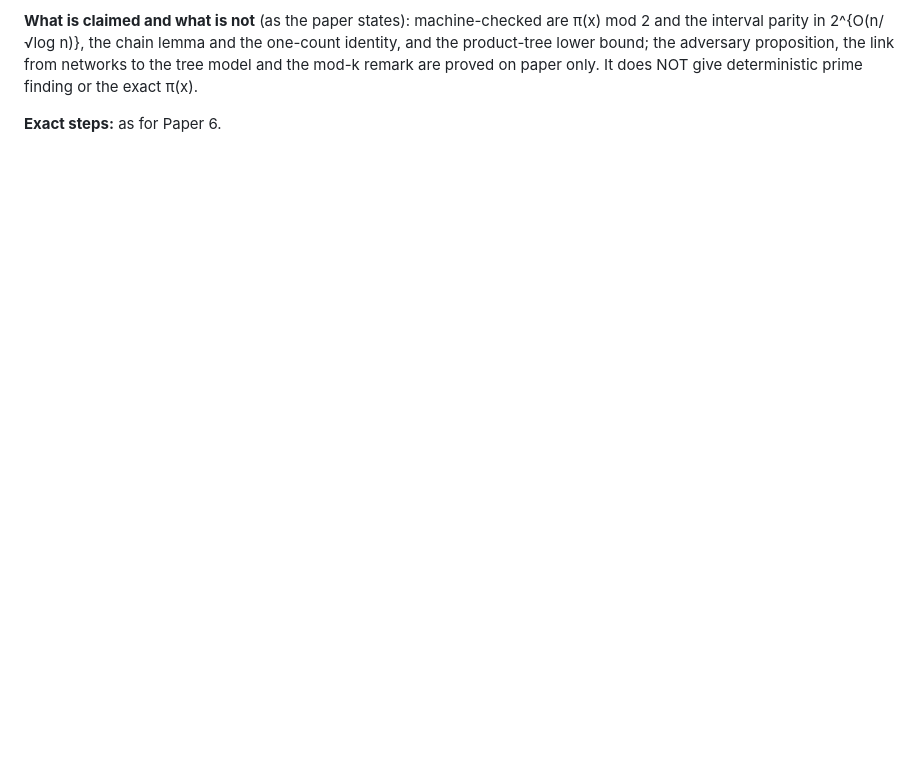
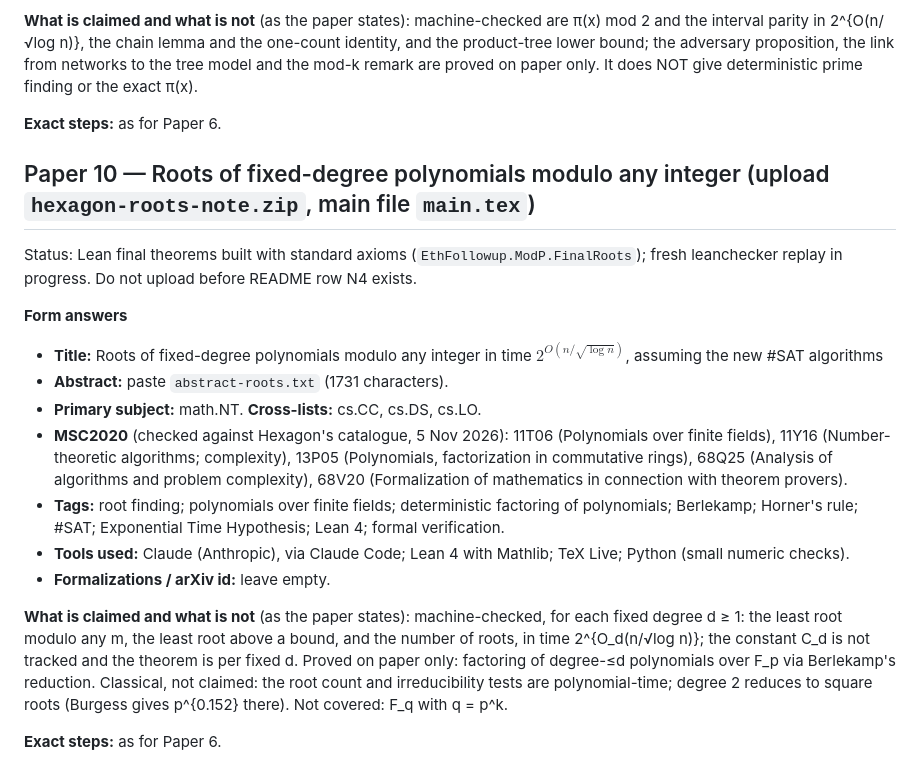
Before and after one commit to xennygrimmato/eth-hamiltonicity, a Markdown page: submission/hexagon/SUBMISSION-GUIDE.md, the part around the change. Rendered like a GitHub page; blank space fills up the shorter version.

Commit message:
Hexagon guide: form answers for the polynomial-roots note (pending replay)
Co-Authored-By: Claude Fable 5.1 <noreply@anthropic.com>
Claude-Session: https://claude.ai/code/session_01WVtE2AvEizCcaocaN8Gfc9

```diff
--- a/submission/hexagon/SUBMISSION-GUIDE.md
+++ b/submission/hexagon/SUBMISSION-GUIDE.md
@@ -232,3 +232,27 @@ link from networks to the tree model and the mod-k remark are proved on paper on
 or the exact π(x).
 
 **Exact steps:** as for Paper 6.
+
+## Paper 10 — Roots of fixed-degree polynomials modulo any integer (upload `hexagon-roots-note.zip`, main file `main.tex`)
+Status: Lean final theorems built with standard axioms (`EthFollowup.ModP.FinalRoots`); fresh leanchecker replay in progress.
+Do not upload before README row N4 exists.
+
+**Form answers**
+- **Title:** Roots of fixed-degree polynomials modulo any integer in time $2^{O(n/\sqrt{\log n})}$, assuming the new #SAT algorithms
+- **Abstract:** paste `abstract-roots.txt` (1731 characters).
+- **Primary subject:** math.NT. **Cross-lists:** cs.CC, cs.DS, cs.LO.
+- **MSC2020** (checked against Hexagon's catalogue, 5 Nov 2026): 11T06 (Polynomials over finite fields), 11Y16 (Number-theoretic
+  algorithms; complexity), 13P05 (Polynomials, factorization in commutative rings), 68Q25 (Analysis of algorithms and problem
+  complexity), 68V20 (Formalization of mathematics in connection with theorem provers).
+- **Tags:** root finding; polynomials over finite fields; deterministic factoring of polynomials; Berlekamp; Horner's rule;
+  #SAT; Exponential Time Hypothesis; Lean 4; formal verification.
+- **Tools used:** Claude (Anthropic), via Claude Code; Lean 4 with Mathlib; TeX Live; Python (small numeric checks).
+- **Formalizations / arXiv id:** leave empty.
+
+**What is claimed and what is not** (as the paper states): machine-checked, for each fixed degree d ≥ 1: the least root modulo
+any m, the least root above a bound, and the number of roots, in time 2^{O_d(n/√log n)}; the constant C_d is not tracked and the
+theorem is per fixed d. Proved on paper only: factoring of degree-≤d polynomials over F_p via Berlekamp's reduction. Classical,
+not claimed: the root count and irreducibility tests are polynomial-time; degree 2 reduces to square roots (Burgess gives
+p^{0.152} there). Not covered: F_q with q = p^k.
+
+**Exact steps:** as for Paper 6.
```
